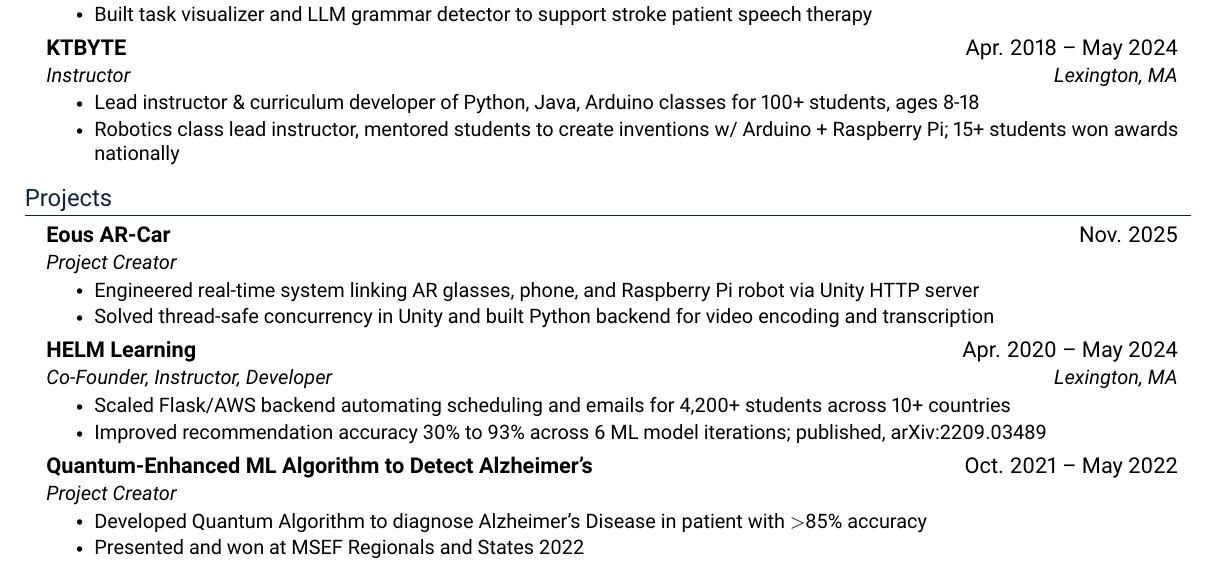
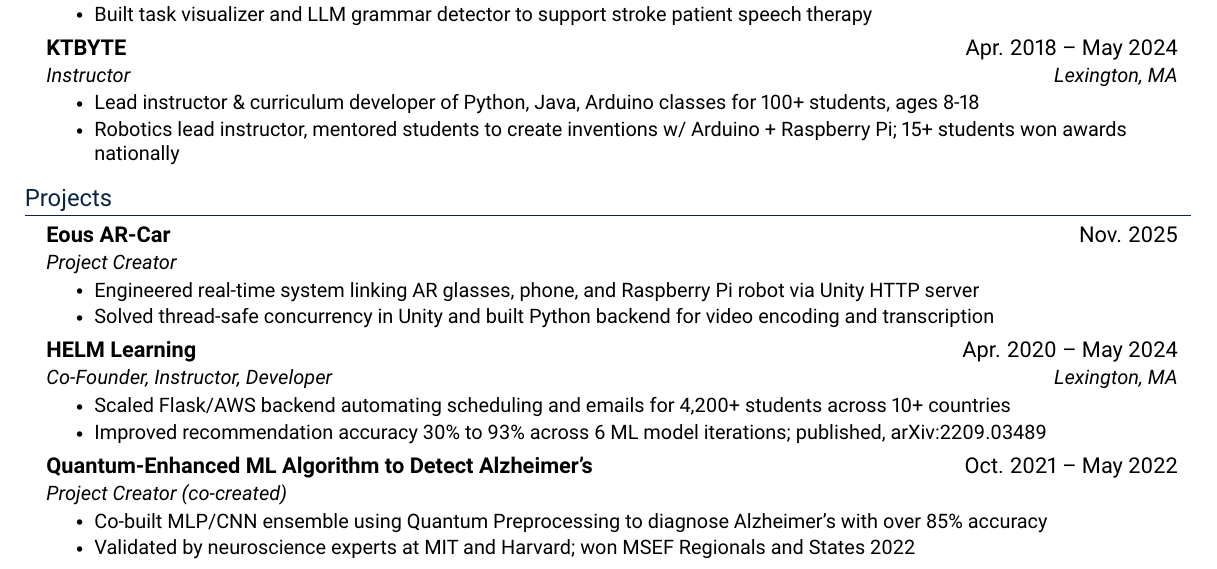
Before and after one commit to vikramanantha/resumeer, a LaTeX CV (resume_full.tex): part of page 1 of 2, cut so that both start at the same text. Compiled offline with pdfLaTeX.

Commit message:
Update Quantum-Enhanced ML project description; reword KTBYTE bullet
Co-Authored-By: Claude Sonnet 5 <noreply@anthropic.com>

```diff
--- a/resume_full.tex
+++ b/resume_full.tex
@@ -170,7 +170,7 @@
       {Instructor}{Lexington, MA}
       \resumeItemListStart
         \resumeItem{Lead instructor \& curriculum developer of Python, Java, Arduino classes for 100+ students, ages 8-18}
-        \resumeItem{Robotics class lead instructor, mentored students to create inventions w/ Arduino + Raspberry Pi; 15+ students won awards nationally}
+        \resumeItem{Robotics lead instructor, mentored students to create inventions w/ Arduino + Raspberry Pi; 15+ students won awards nationally}
       \resumeItemListEnd
 
   \resumeSubHeadingListEnd
@@ -197,10 +197,10 @@
 
     \resumeSubheading
       {Quantum-Enhanced ML Algorithm to Detect Alzheimer's}{Oct. 2021 -- May 2022}
-      {Project Creator}{}
+      {Project Creator (co-created)}{}
       \resumeItemListStart
-        \resumeItem{Developed Quantum Algorithm to diagnose Alzheimer's Disease in patient with $>$85\% accuracy}
-        \resumeItem{Presented and won at MSEF Regionals and States 2022}
+        \resumeItem{Co-built MLP/CNN ensemble using Quantum Preprocessing to diagnose Alzheimer's with over 85\% accuracy}
+        \resumeItem{Validated by neuroscience experts at MIT and Harvard; won MSEF Regionals and States 2022}
       \resumeItemListEnd
 
     \resumeSubheading
```
Also changed, not shown: 2 other files.
